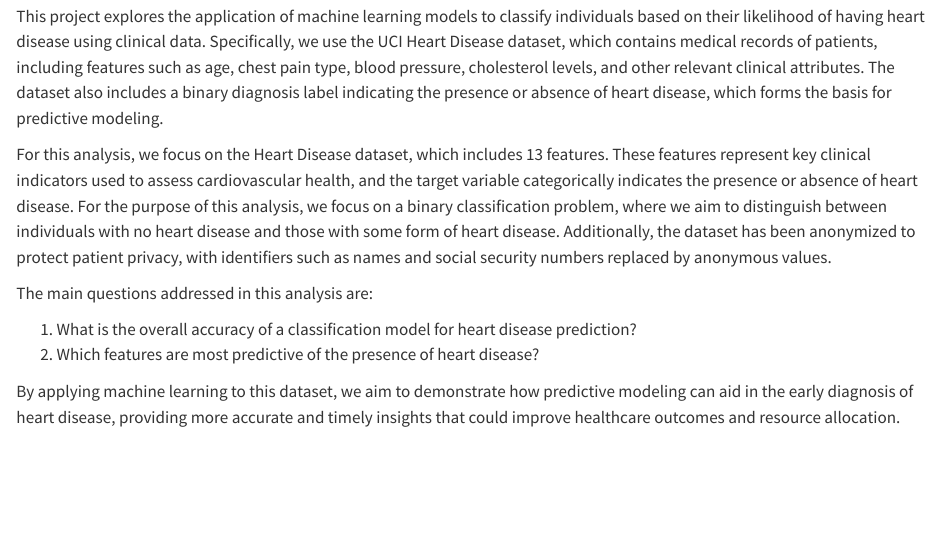
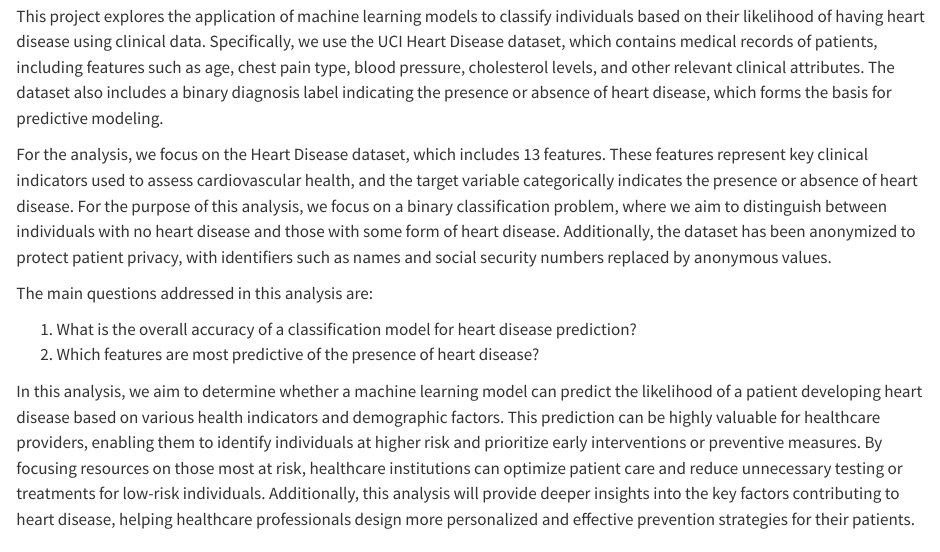
Before and after one commit to UBC-MDS/DSCI522-2425-25-heart_disease_predictor, a Quarto document (report/_introduction.qmd): the page in a window 1100 px wide, from 420 px down. Rendered offline with R 4.5, knitr and Pandoc in place of Quarto, with nearby package versions.

Commit message:
clearer question

```diff
--- a/report/_introduction.qmd
+++ b/report/_introduction.qmd
@@ -23,7 +23,7 @@ records of patients, including features such as age, chest pain type, blood pres
 relevant clinical attributes. The dataset also includes a binary diagnosis label indicating the presence or absence of
 heart disease, which forms the basis for predictive modeling.
 
-For this analysis, we focus on the Heart Disease dataset, which includes 13 features. These features represent key
+For the analysis, we focus on the Heart Disease dataset, which includes 13 features. These features represent key
 clinical indicators used to assess cardiovascular health, and the target variable categorically indicates the presence or
 absence of heart disease. For the purpose of this analysis, we focus on a binary classification problem, where we aim to
 distinguish between individuals with no heart disease and those with some form of heart disease. Additionally, the dataset
@@ -34,8 +34,12 @@ The main questions addressed in this analysis are:
 1. What is the overall accuracy of a classification model for heart disease prediction?
 2. Which features are most predictive of the presence of heart disease?
 
-By applying machine learning to this dataset, we aim to demonstrate how predictive modeling can aid in the early diagnosis
-of heart disease, providing more accurate and timely insights that could improve healthcare outcomes and resource allocation.
+In this analysis, we aim to determine whether a machine learning model can predict the likelihood of a patient developing heart disease based
+on various health indicators and demographic factors. This prediction can be highly valuable for healthcare providers, enabling them to
+identify individuals at higher risk and prioritize early interventions or preventive measures. By focusing resources on those most at risk,
+healthcare institutions can optimize patient care and reduce unnecessary testing or treatments for low-risk individuals. Additionally,
+this analysis will provide deeper insights into the key factors contributing to heart disease, helping healthcare professionals design more
+personalized and effective prevention strategies for their patients.
 
 # Methods
 
```
Also changed, not shown: report/_introduction.qmd (3 more changed lines).
